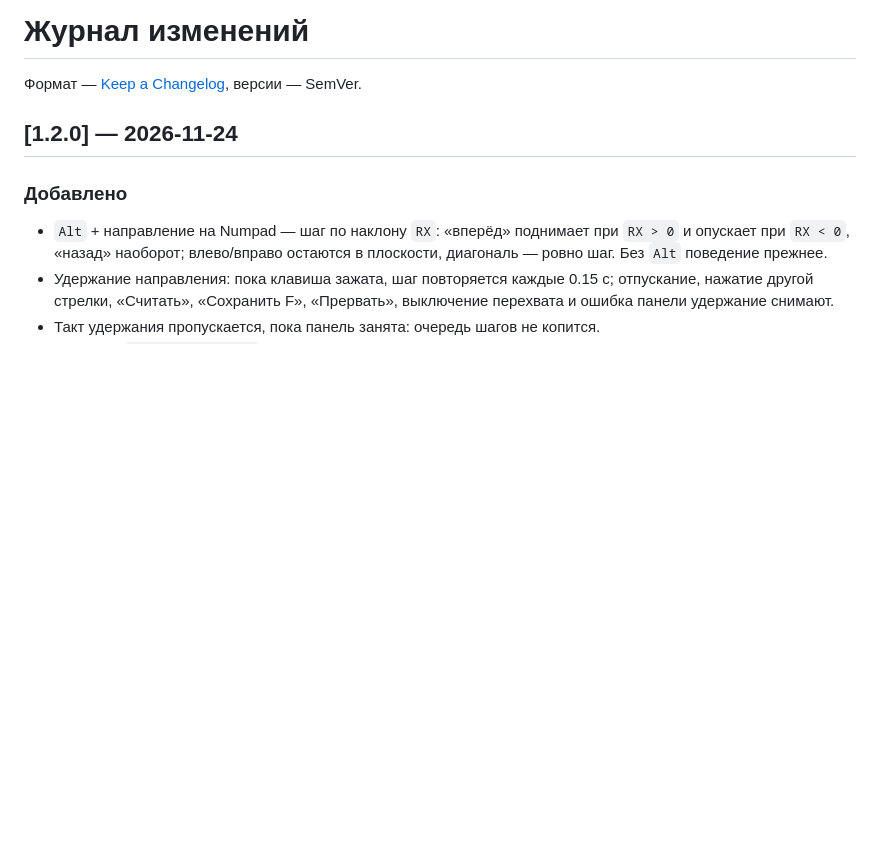
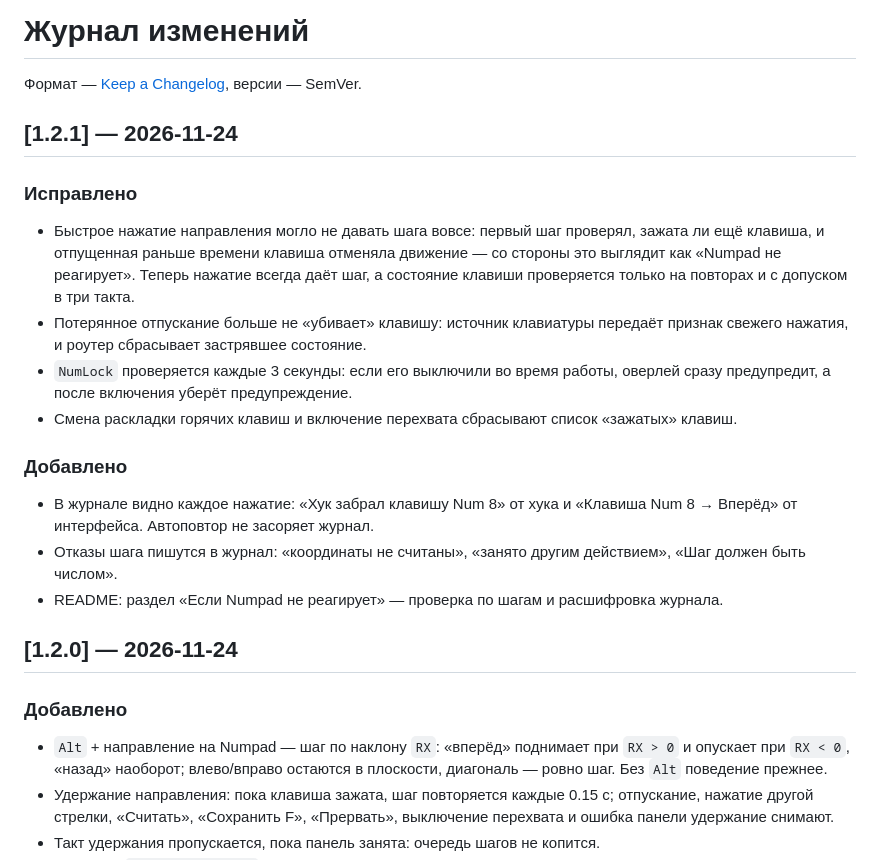
Before and after one commit to Ven4esters/Mappers-Overlay-Redux, a Markdown page: CHANGELOG.md, the part around the change. Drawn GitHub-style; blank space fills up the shorter version.

```diff
--- a/CHANGELOG.md
+++ b/CHANGELOG.md
@@ -1,6 +1,28 @@
 # Журнал изменений
 
 Формат — [Keep a Changelog](https://keepachangelog.com/ru/1.1.0/), версии — SemVer.
+
+## [1.2.1] — 2026-11-24
+
+### Исправлено
+
+- Быстрое нажатие направления могло не давать шага вовсе: первый шаг проверял, зажата ли
+  ещё клавиша, и отпущенная раньше времени клавиша отменяла движение — со стороны это
+  выглядит как «Numpad не реагирует». Теперь нажатие всегда даёт шаг, а состояние клавиши
+  проверяется только на повторах и с допуском в три такта.
+- Потерянное отпускание больше не «убивает» клавишу: источник клавиатуры передаёт признак
+  свежего нажатия, и роутер сбрасывает застрявшее состояние.
+- `NumLock` проверяется каждые 3 секунды: если его выключили во время работы, оверлей
+  сразу предупредит, а после включения уберёт предупреждение.
+- Смена раскладки горячих клавиш и включение перехвата сбрасывают список «зажатых» клавиш.
+
+### Добавлено
+
+- В журнале видно каждое нажатие: «Хук забрал клавишу Num 8» от хука и
+  «Клавиша Num 8 → Вперёд» от интерфейса. Автоповтор не засоряет журнал.
+- Отказы шага пишутся в журнал: «координаты не считаны», «занято другим действием»,
+  «Шаг должен быть числом».
+- README: раздел «Если Numpad не реагирует» — проверка по шагам и расшифровка журнала.
 
 ## [1.2.0] — 2026-11-24
 
```
Also changed, not shown: README.md (+30 -1 lines), docs/adr/0009-tilt-and-hold.md (+16 -0 lines), docs/screenshot-calibration.png, docs/screenshot-movement.png, docs/screenshot-settings.png, 11 other files.
